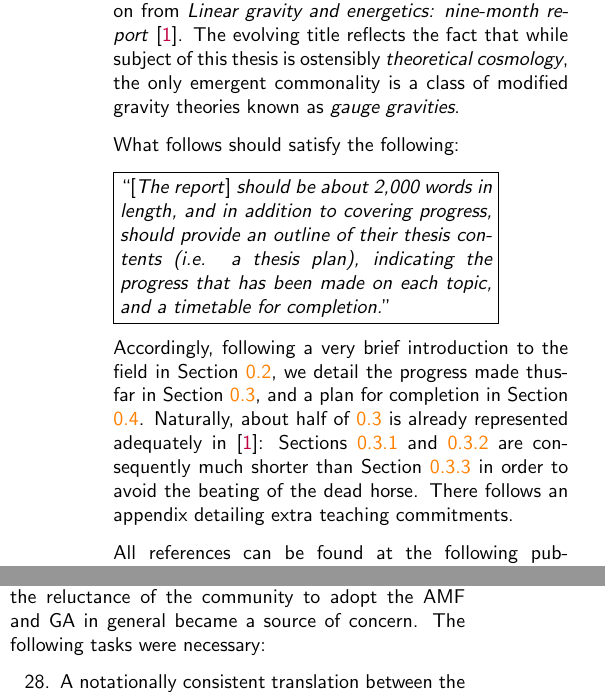
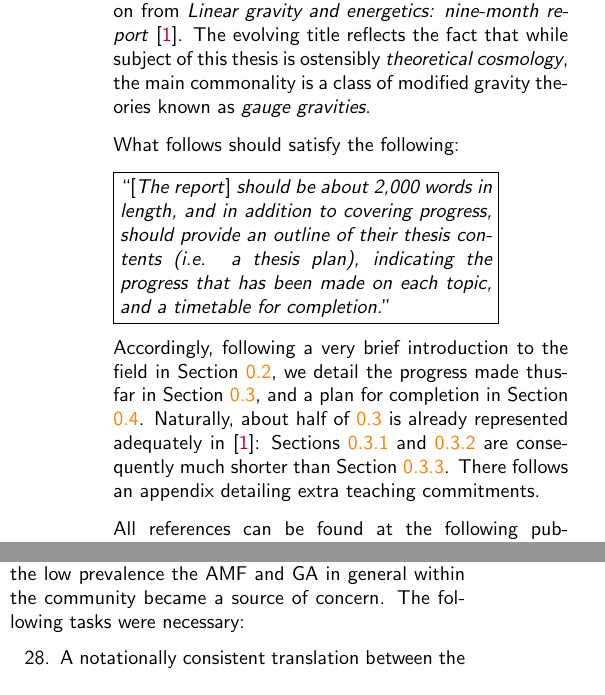
Before and after one commit to wevbarker/second_year_report, a LaTeX thesis (report_source_files/second_year_report.tex): two parts of the columns of pages 2 and 4 of 7, joined at a grey line, cut so that both start at the same text. Compiled offline with pdfLaTeX.

Commit message:
some work on the plan...

```diff
--- a/report_source_files/second_year_report.tex
+++ b/report_source_files/second_year_report.tex
@@ -111,7 +111,7 @@
 
 \begin{multicols}{2}
 \section{Introduction}
-This is the second of two progress reports, and follows on from \textit{Linear gravity and energetics: nine-month report} \cite{lg}. The evolving title reflects the fact that while subject of this thesis is ostensibly \textit{theoretical cosmology}, the only emergent commonality is a class of modified gravity theories known as \textit{gauge gravities}.
+This is the second of two progress reports, and follows on from \textit{Linear gravity and energetics: nine-month report} \cite{lg}. The evolving title reflects the fact that while subject of this thesis is ostensibly \textit{theoretical cosmology}, the main commonality is a class of modified gravity theories known as \textit{gauge gravities}.
 
 What follows should satisfy the following:
 
@@ -121,7 +121,7 @@ What follows should satisfy the following:
 }%
 }
 
-Accordingly, following a very brief introduction to the field in Section \ref{context}, we detail the progress made thus-far in Section \ref{progress}, and a plan for completion in Section \ref{plan}. Naturally, about half of \ref{progress} is already represented adequately in \cite{lg}: Sections \ref{zer} and \ref{pr1} are consequently much shorter than Section \ref{pr2} in order to avoid the beating of the dead horse. There follows an appendix detailing extra teaching commitments.
+Accordingly, following a very brief introduction to the field in Section \ref{context}, we detail the progress made thus-far in Section \ref{progress}, and a plan for completion in Section \ref{plan}. Naturally, about half of \ref{progress} is already represented adequately in \cite{lg}: Sections \ref{zer} and \ref{pr1} are consequently much shorter than Section \ref{pr2}. There follows an appendix detailing extra teaching commitments.
 
 All references can be found at the following public repository: \url{https://github.com/wevbarker/second_year_report}.
 \section{Context}\label{context}
@@ -215,7 +215,7 @@ We consider \ref{reach} and \ref{min} to be answerable, and are currently under
 
 Running notes in the form of the \textit{Friday meeting report} \cite{fmr} were maintained for the work described in Section \ref{pr2}, though these are for internal use only and are not expected to read well. Much of the content has now been written up \cite{paper-2} in preparation for submission to Physical Review D.
 \subsection{Project 3}\label{pr3}
-During the work described in Sections \ref{pr1} and \ref{pr2}, the reluctance of the community to adopt the AMF and GA in general became a source of concern. The following tasks were necessary:
+During the work described in Sections \ref{pr1} and \ref{pr2}, the low prevalence the AMF and GA in general within the community became a source of concern. The following tasks were necessary:
 \begin{enumerate}[resume]
   \item\label{dict} A notationally consistent translation between the PTF and AMF of eWGT and PGT.
   \item\label{bh} An application of the Baker-Hausdorff formula to prove the equivalence of STA rotors and the $\mathrm{SO}(3)$ generators.
```
Also changed, not shown: report_source_files/second_year_report.pdf, will_barker_second_year_report_010819_anl_comments.pdf (added), report_source_files/second_year_report.tex (6 more changed lines), 2 other files.
